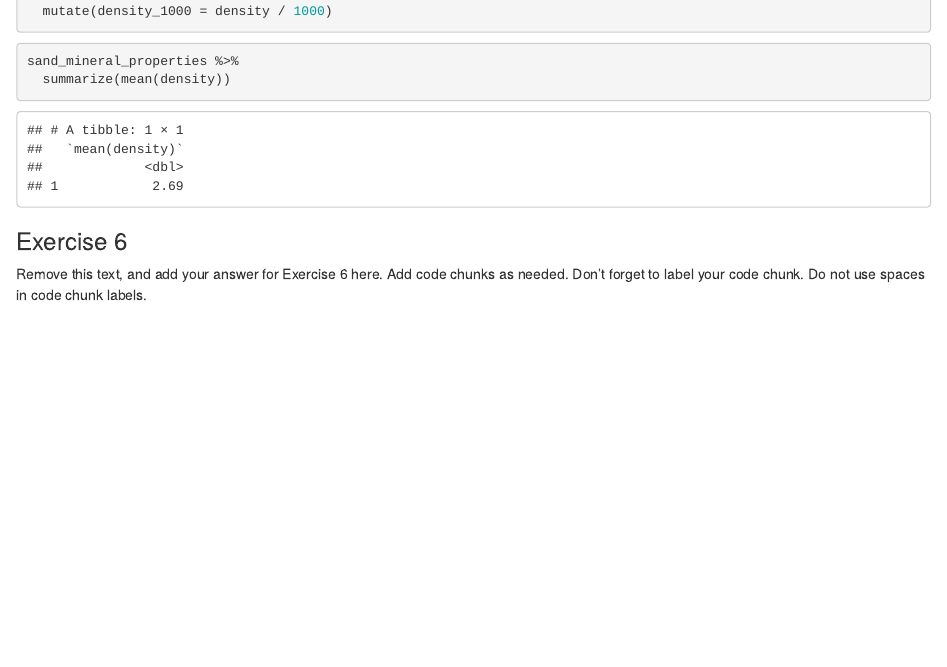
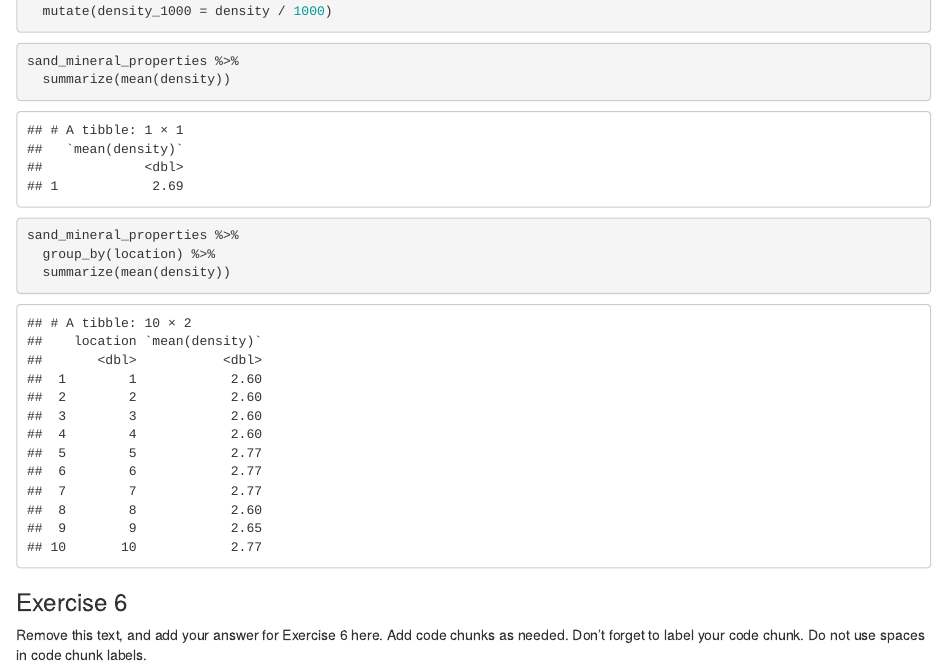
Before and after one commit to EAES-420-Spring23/review-Vishal-Ian-Shamya, an R Markdown document (u1-u2-u3-review-starter.Rmd): the page in a window 1100 px wide, from 4910 px down. Rendered offline with R 4.5, knitr and Pandoc, with nearby package versions.

Commit message:
Exercise 5 all done

````diff
--- a/u1-u2-u3-review-starter.Rmd
+++ b/u1-u2-u3-review-starter.Rmd
@@ -105,6 +105,12 @@ sand_mineral_properties %>%
   summarize(mean(density))
 ```
 
+```{r}
+sand_mineral_properties %>%
+  group_by(location) %>%
+  summarize(mean(density))
+```
+
 ### Exercise 6
 
 Remove this text, and add your answer for Exercise 6 here.
````
